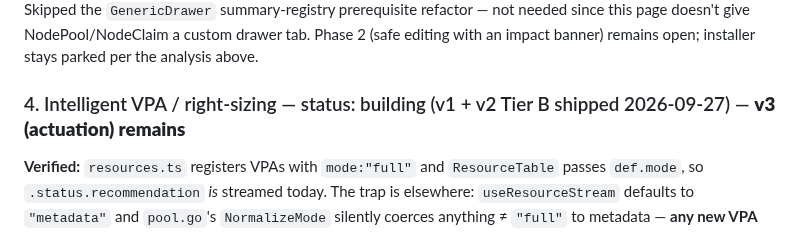
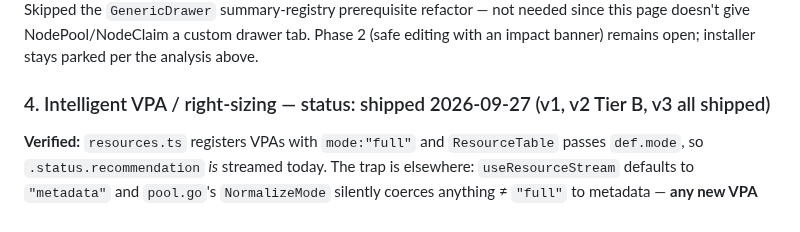
Before and after one commit to RajaSardar/kubebay, a Markdown page: .claude/memory/innovation_backlog.md, the part around one of its changes. GitHub-like rendering.

Commit message:
docs: mark backlog #4 (VPA / right-sizing) fully shipped

```diff
--- a/.claude/memory/innovation_backlog.md
+++ b/.claude/memory/innovation_backlog.md
@@ -50,7 +50,7 @@ Kubebay OSS stays the complete local-first single/multi-cluster IDE — everythi
 
 **P1 shipped 2026-09-27:** `pages/Karpenter.tsx` nav'd at `/karpenter`, `lib/karpenter.ts` (`detectKarpenter`, `buildNodePoolRows`, `buildUnschedulablePods`), `components/NodePoolSummary.tsx`, `components/UnschedulablePods.tsx`. Detection via `/api/crds` filtered for `group === "karpenter.sh"` (same free pattern as KEDA) — GVR read from discovery, never hardcoded, so v1beta1-only installs detect the same as v1. Per-NodePool node/pod/namespace counts and spot-vs-on-demand mix come from joining nodes via the `karpenter.sh/nodepool` label; limits and current resources are read straight off the NodePool's own `spec.limits`/`status.resources` (Karpenter already aggregates those, no join needed). Unschedulable-pods panel surfaces `FailedScheduling` events with the apiserver's message quoted verbatim. Also added `NodePool`/`Capacity type` columns to the generic Nodes table (`extraColumns` in `ResourceTable.tsx`). Skipped the `GenericDrawer` summary-registry prerequisite refactor — not needed since this page doesn't give NodePool/NodeClaim a custom drawer tab. Phase 2 (safe editing with an impact banner) remains open; installer stays parked per the analysis above.
 
-### 4. Intelligent VPA / right-sizing — status: building (v1 + v2 Tier B shipped 2026-09-27) — **v3 (actuation) remains**
+### 4. Intelligent VPA / right-sizing — status: shipped 2026-09-27 (v1, v2 Tier B, v3 all shipped)
 **Verified:** `resources.ts` registers VPAs with `mode:"full"` and `ResourceTable` passes `def.mode`, so `.status.recommendation` *is* streamed today. The trap is elsewhere: `useResourceStream` defaults to `"metadata"` and `pool.go`'s `NormalizeMode` silently coerces anything ≠ `"full"` to metadata — **any new VPA hook must pass `{mode:"full"}` explicitly or the whole feature silently shows nothing.**
 **Blocker bug — fixed, 2026-09-27 (shipped in PR #9):** `GenericDrawer.tsx`/`ResizePanel.tsx` now source live objects via `api.getObject()`, a dedicated JSON endpoint, instead of `JSON.parse()`-ing YAML text. Summaries and ResizePanel's "current" values load correctly. v0 is done — v1 (ranked view) is next.
 **Recommendation logic.** Show all four values; apply `target` to **requests only**. `upperBound`/`lowerBound` are confidence bounds that widen with thin history — use them as a gate, not a value: if `upperBound/target > 3`, suppress the CTA ("still gathering history"). `uncappedTarget ≠ target` means `minAllowed`/`maxAllowed` or a LimitRange clipped it — surface as "capped by policy". **Memory is a cliff: use max/p99, not p95** (an OOM is an outage, not a tradeoff); CPU uses p95 of rate. **Never write CPU limits** (throttling); if limits exist, preserve the existing limit:request ratio. Materiality gate: ≥20% delta **and** ≥50m/64Mi absolute, else no restart is worth it. Exclude Jobs/CronJobs.
```
Also changed, not shown: other parts of .claude/memory/innovation_backlog.md (+1 -1 lines).
